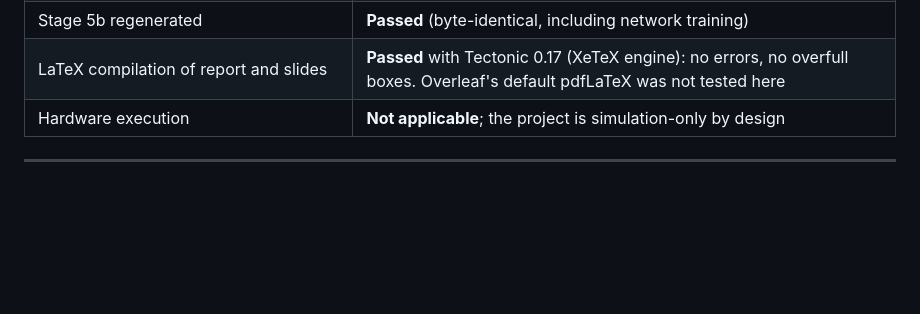
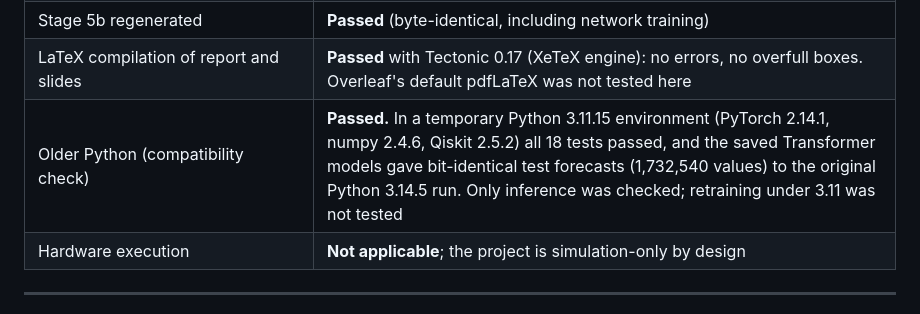
Before and after one commit to vandanapumadhuhasini-ctrl/adaptive-qem-drift-forecasting, a Markdown page: docs/audit/AUDIT_REPORT.md, the part around the change. Rendered like a GitHub page; blank space fills up the shorter version.

```diff
--- a/docs/audit/AUDIT_REPORT.md
+++ b/docs/audit/AUDIT_REPORT.md
@@ -131,6 +131,7 @@ doi.org itself blocks automated requests (HTTP 403), so open each DOI once in a
 | Stage 4 regenerated with current code | **Differs by design** (finding 5). Headline comparisons change by ≤ 1.3 percentage points and every conclusion holds; captured-share range 61–87 % → 45–87 % (`docs/FINAL_TECHNICAL_DOCUMENT.md` Appendix C) |
 | Stage 5b regenerated | **Passed** (byte-identical, including network training) |
 | LaTeX compilation of report and slides | **Passed** with Tectonic 0.17 (XeTeX engine): no errors, no overfull boxes. Overleaf's default pdfLaTeX was not tested here |
+| Older Python (compatibility check) | **Passed.** In a temporary Python 3.11.15 environment (PyTorch 2.14.1, numpy 2.4.6, Qiskit 2.5.2) all 18 tests passed, and the saved Transformer models gave bit-identical test forecasts (1,732,540 values) to the original Python 3.14.5 run. Only inference was checked; retraining under 3.11 was not tested |
 | Hardware execution | **Not applicable**; the project is simulation-only by design |
 
 ---
```
Also changed, not shown: README.md (+1 -1 lines).
